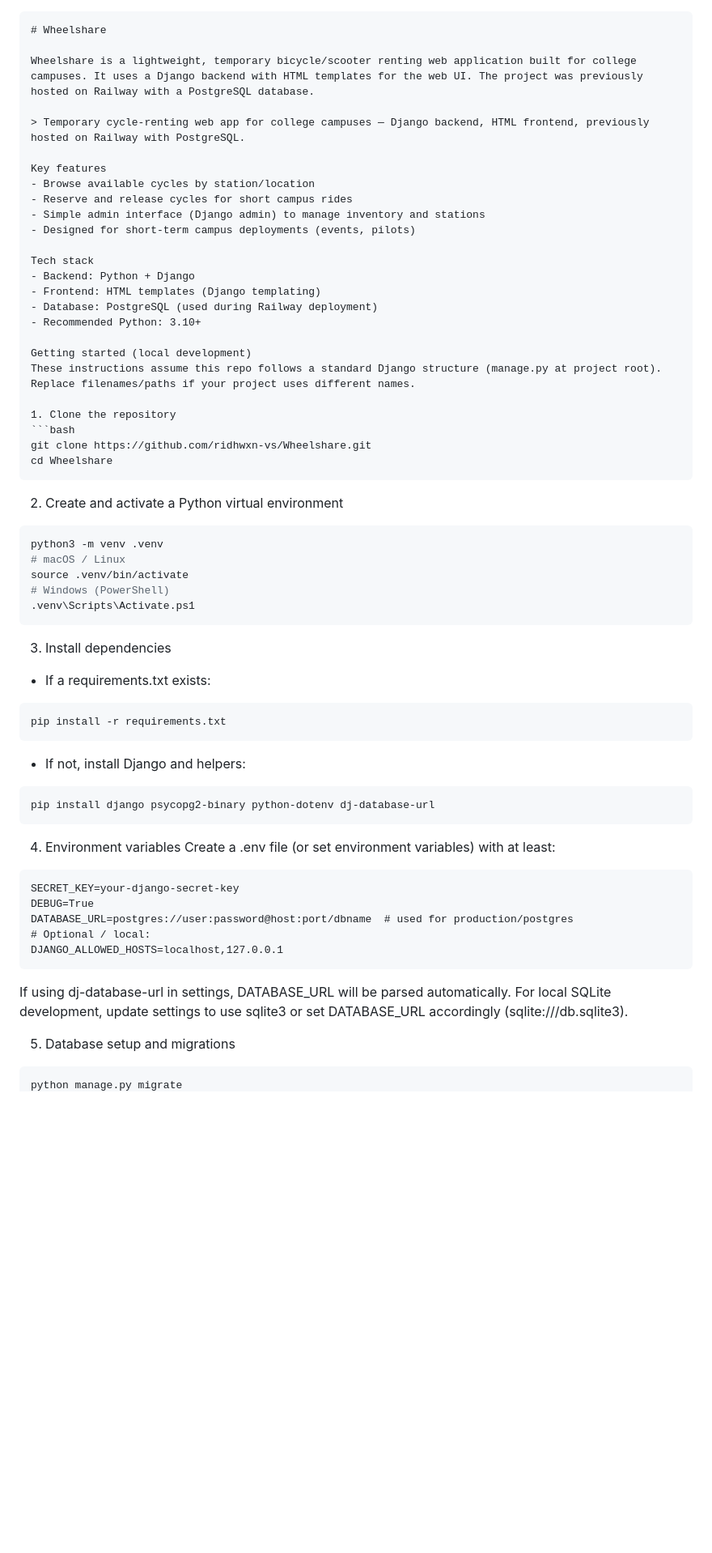
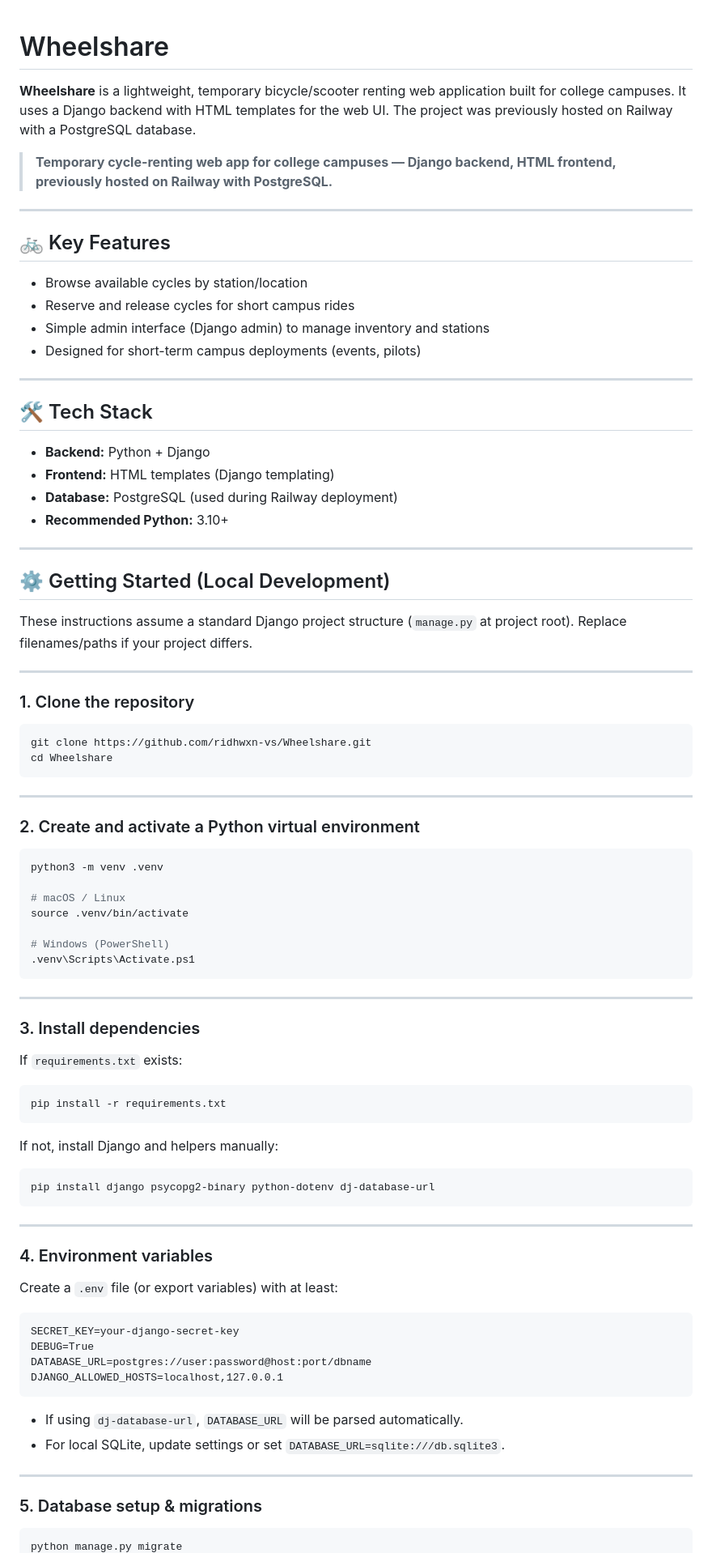
Before and after one commit to ridhwxn-vs/Wheelshare, a Markdown page: README.md, the part around one of its changes. Shown at 81% size. GitHub-like rendering; blank space fills up the shorter version.

````diff
--- a/README.md
+++ b/README.md
@@ -1,61 +1,93 @@
-```markdown
 # Wheelshare
 
-Wheelshare is a lightweight, temporary bicycle/scooter renting web application built for college campuses. It uses a Django backend with HTML templates for the web UI. The project was previously hosted on Railway with a PostgreSQL database.
+**Wheelshare** is a lightweight, temporary bicycle/scooter renting web application built for college campuses. It uses a Django backend with HTML templates for the web UI.
+The project was previously hosted on Railway with a PostgreSQL database.
 
-> Temporary cycle-renting web app for college campuses — Django backend, HTML frontend, previously hosted on Railway with PostgreSQL.
+> **Temporary cycle-renting web app for college campuses — Django backend, HTML frontend, previously hosted on Railway with PostgreSQL.**
 
-Key features
-- Browse available cycles by station/location
-- Reserve and release cycles for short campus rides
-- Simple admin interface (Django admin) to manage inventory and stations
-- Designed for short-term campus deployments (events, pilots)
+---
 
-Tech stack
-- Backend: Python + Django
-- Frontend: HTML templates (Django templating)
-- Database: PostgreSQL (used during Railway deployment)
-- Recommended Python: 3.10+
+## 🚲 Key Features
 
-Getting started (local development)
-These instructions assume this repo follows a standard Django structure (manage.py at project root). Replace filenames/paths if your project uses different names.
+* Browse available cycles by station/location
+* Reserve and release cycles for short campus rides
+* Simple admin interface (Django admin) to manage inventory and stations
+* Designed for short-term campus deployments (events, pilots)
 
-1. Clone the repository
+---
+
+## 🛠️ Tech Stack
+
+* **Backend:** Python + Django
+* **Frontend:** HTML templates (Django templating)
+* **Database:** PostgreSQL (used during Railway deployment)
+* **Recommended Python:** 3.10+
+
+---
+
+## ⚙️ Getting Started (Local Development)
+
+These instructions assume a standard Django project structure (`manage.py` at project root).
+Replace filenames/paths if your project differs.
+
+---
+
+### 1. Clone the repository
+
 ```bash
 git clone https://github.com/ridhwxn-vs/Wheelshare.git
 cd Wheelshare
 ```
 
-2. Create and activate a Python virtual environment
+---
+
+### 2. Create and activate a Python virtual environment
+
 ```bash
 python3 -m venv .venv
+
 # macOS / Linux
 source .venv/bin/activate
+
 # Windows (PowerShell)
 .venv\Scripts\Activate.ps1
 ```
 
-3. Install dependencies
-- If a requirements.txt exists:
+---
+
+### 3. Install dependencies
+
+If `requirements.txt` exists:
+
 ```bash
 pip install -r requirements.txt
 ```
-- If not, install Django and helpers:
+
+If not, install Django and helpers manually:
+
 ```bash
 pip install django psycopg2-binary python-dotenv dj-database-url
 ```
 
-4. Environment variables
-Create a .env file (or set environment variables) with at least:
+---
+
+### 4. Environment variables
+
+Create a `.env` file (or export variables) with at least:
+
 ```
 SECRET_KEY=your-django-secret-key
 DEBUG=True
-DATABASE_URL=postgres://user:password@host:port/dbname  # used for production/postgres
-# Optional / local:
+DATABASE_URL=postgres://user:password@host:port/dbname
 DJANGO_ALLOWED_HOSTS=localhost,127.0.0.1
 ```
-If using dj-database-url in settings, DATABASE_URL will be parsed automatically. For local SQLite development, update settings to use sqlite3 or set DATABASE_URL accordingly (sqlite:///db.sqlite3).
 
-5. Database setup and migrations
+* If using `dj-database-url`, `DATABASE_URL` will be parsed automatically.
+* For local SQLite, update settings or set `DATABASE_URL=sqlite:///db.sqlite3`.
+
+---
+
+### 5. Database setup & migrations
+
 ```bash
 python manage.py migrate
````
Also changed, not shown: other parts of README.md (+65 -32 lines).
